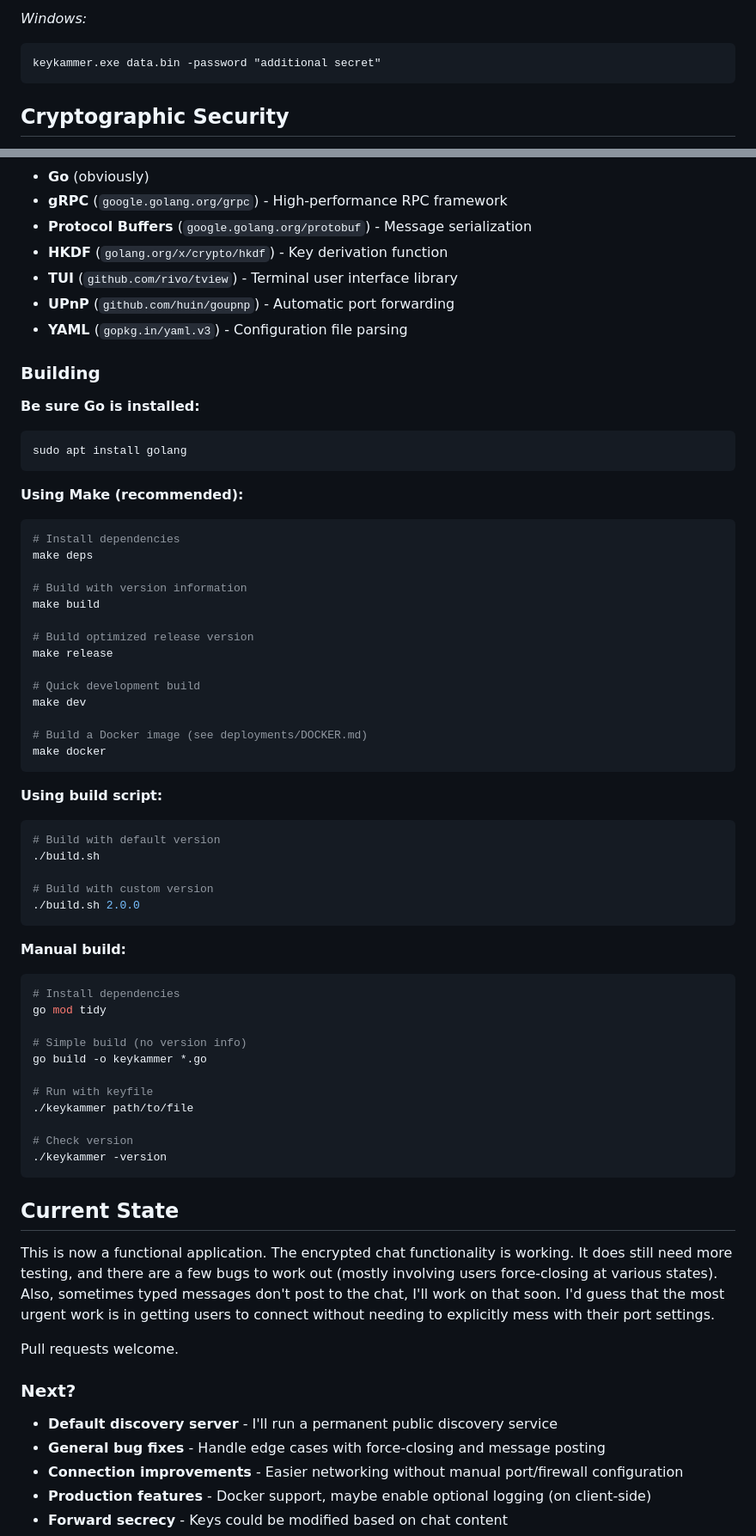
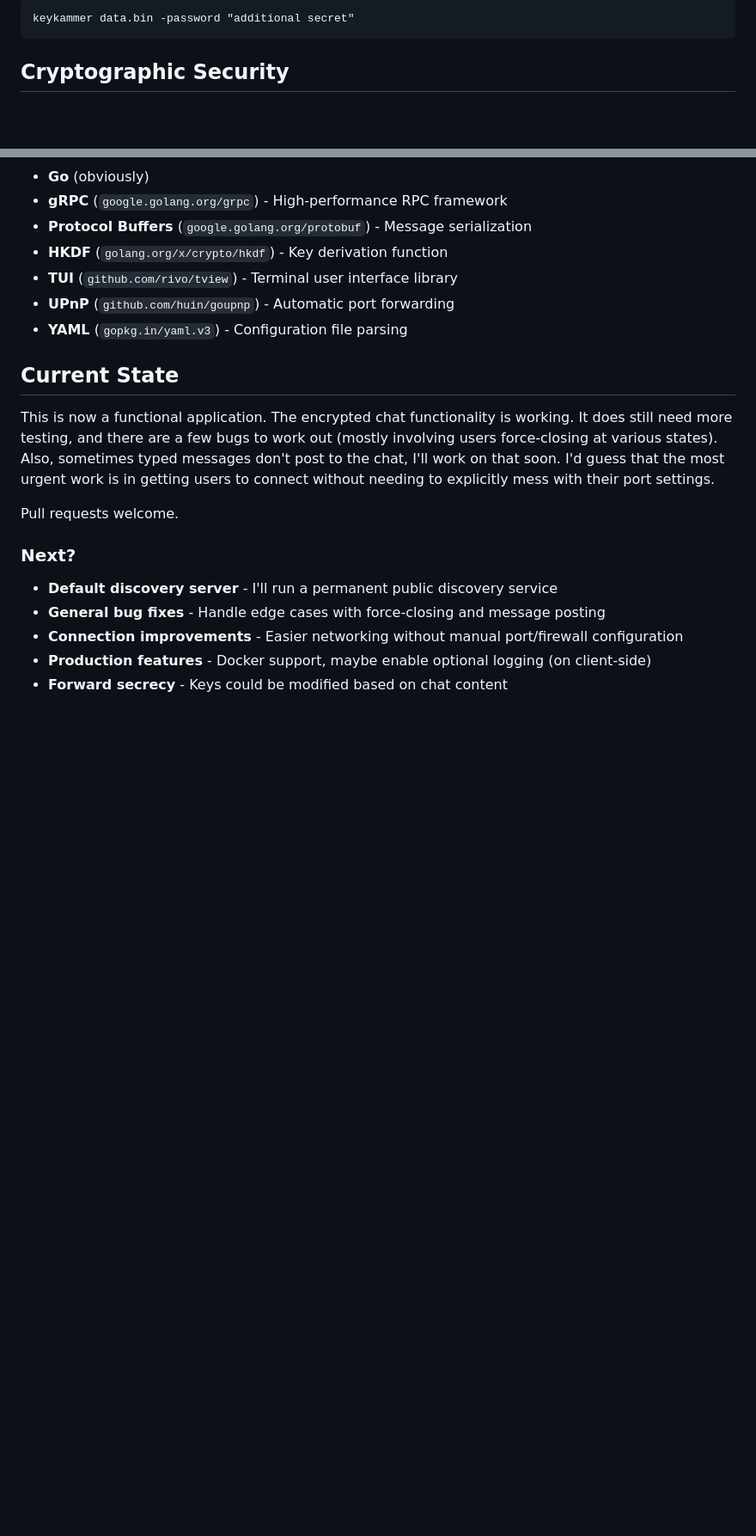
Before and after one commit to drewherron/keykammer, a Markdown page: README.md, 2 parts joined by grey strips. Shown at 86% size. Drawn GitHub-style; blank space fills up the shorter version.

````diff
--- a/README.md
+++ b/README.md
@@ -147,8 +127,5 @@ keykammer.exe myfile.txt -connect 192.168.1.100:53952
 ```
-
-*Windows:*
-```cmd
-keykammer.exe data.bin -password "additional secret"
+keykammer data.bin -password "additional secret"
 ```
 
 ## Cryptographic Security
@@ -323,55 +300,6 @@ The codebase is organized into focused modules for maintainability:
 - **UPnP** (`github.com/huin/goupnp`) - Automatic port forwarding
 - **YAML** (`gopkg.in/yaml.v3`) - Configuration file parsing
 
-### Building
-
-**Be sure Go is installed:**
-```
-sudo apt install golang
-```
-
-**Using Make (recommended):**
-```bash
-# Install dependencies
-make deps
-
-# Build with version information
-make build
-
-# Build optimized release version
-make release
-
-# Quick development build
-make dev
-
-# Build a Docker image (see deployments/DOCKER.md)
-make docker
-```
-
-**Using build script:**
-```bash
-# Build with default version
-./build.sh
-
-# Build with custom version
-./build.sh 2.0.0
-```
-
-**Manual build:**
-```bash
-# Install dependencies
-go mod tidy
-
-# Simple build (no version info)
-go build -o keykammer *.go
-
-# Run with keyfile
-./keykammer path/to/file
-
-# Check version
-./keykammer -version
-```
-
 ## Current State
 
 This is now a functional application. The encrypted chat functionality is working. It does still need more testing, and there are a few bugs to work out (mostly involving users force-closing at various states). Also, sometimes typed messages don't post to the chat, I'll work on that soon. I'd guess that the most urgent work is in getting users to connect without needing to explicitly mess with their port settings.
````
Also changed, not shown: other parts of README.md (+31 -51 lines).
